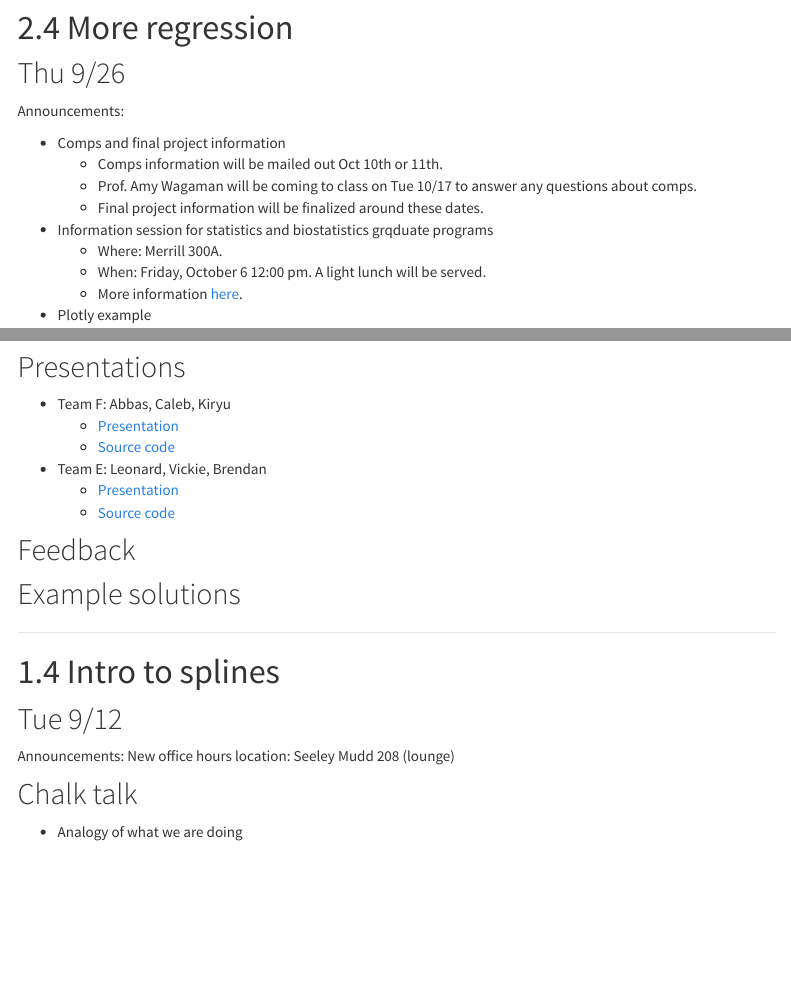
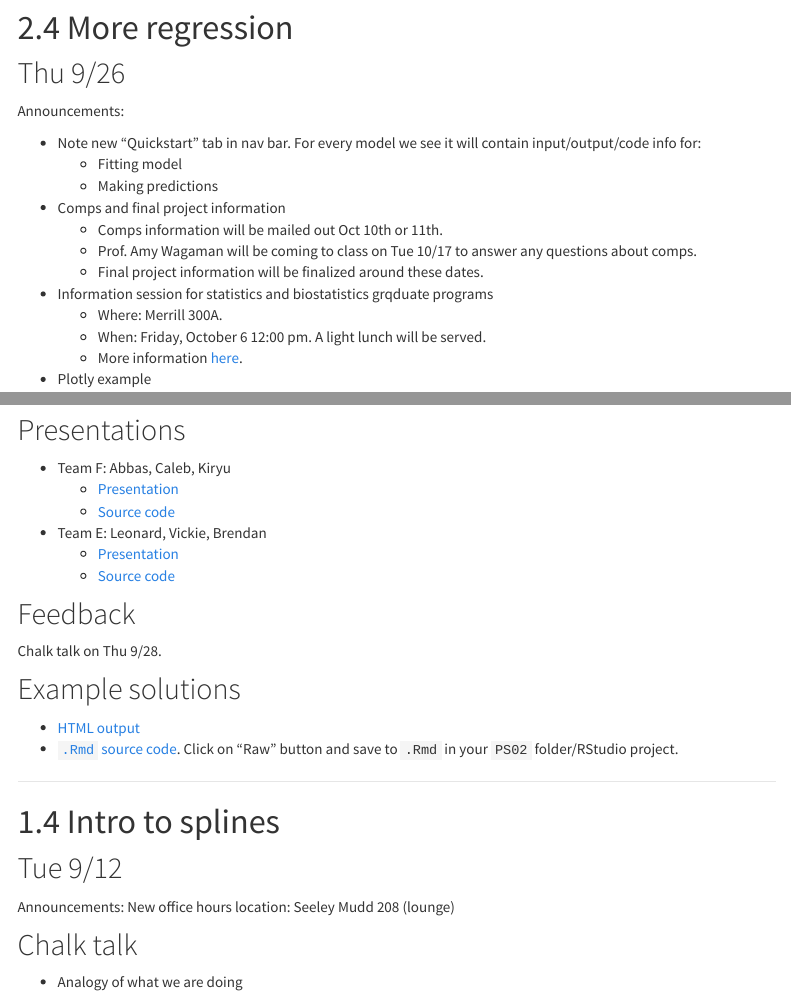
Before and after one commit to anhnguyendepocen/STAT495, an R Markdown document (index.Rmd): the page in a window 1100 px wide, from 800 px down, and a second part further down, joined at a grey line. Rendered offline with R 4.5, knitr and Pandoc, with nearby package versions; some code elsewhere in the file could not run offline; menus at the side of the page are left out.

Commit message:
Done PS02 solutions

```diff
--- a/index.Rmd
+++ b/index.Rmd
@@ -87,6 +87,9 @@ The source code for this webpage is available by clicking the "Octocat" icon on
 
 Announcements:
 
+* Note new "Quickstart" tab in nav bar. For every model we see it will contain input/output/code info for:
+    + Fitting model
+    + Making predictions
 * Comps and final project information
     + Comps information will be mailed out Oct 10th or 11th.
     + Prof. Amy Wagaman will be coming to class on Tue 10/17 to answer any questions about comps.
@@ -815,8 +816,13 @@ plot +
 
 ## Feedback
 
+Chalk talk on Thu 9/28.
+
 
 ## Example solutions
+
+* [HTML output](https://htmlpreview.github.io/?https://github.com/2017-09-Amherst-STAT495/PS02/blob/master/PS02_albert.html)
+* [`.Rmd` source code](https://github.com/2017-09-Amherst-STAT495/PS02/blob/master/PS02_albert.Rmd). Click on "Raw" button and save to `.Rmd` in your `PS02` folder/RStudio project.
 
 
 ***
```
Also changed, not shown: quickstart.Rmd (+1 -1 lines), index.Rmd (4 more changed lines), 2 other files.
